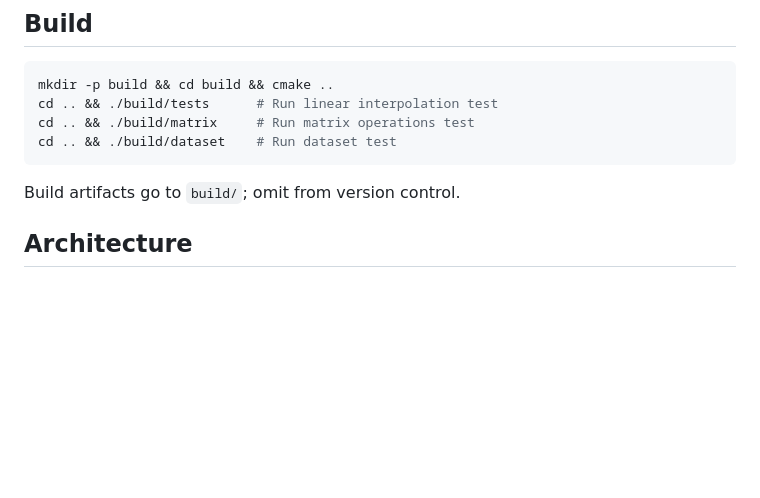
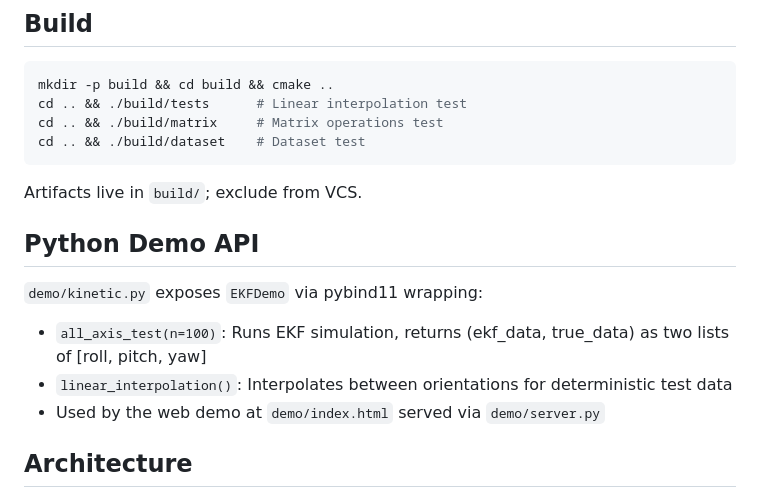
Before and after one commit to someonelse20/kinetic, a Markdown page: AGENTS.md, the part around the change. Rendered like a GitHub page; blank space fills up the shorter version.

````diff
--- a/AGENTS.md
+++ b/AGENTS.md
@@ -6,12 +6,19 @@ C/C++ sensor fusion library implementing EKF (extended Kalman filter) for IMU da
 
 ```bash
 mkdir -p build && cd build && cmake ..
-cd .. && ./build/tests      # Run linear interpolation test
-cd .. && ./build/matrix     # Run matrix operations test
-cd .. && ./build/dataset    # Run dataset test
+cd .. && ./build/tests      # Linear interpolation test
+cd .. && ./build/matrix     # Matrix operations test
+cd .. && ./build/dataset    # Dataset test
 ```
 
-Build artifacts go to `build/`; omit from version control.
+Artifacts live in `build/`; exclude from VCS.
+
+## Python Demo API
+
+`demo/kinetic.py` exposes `EKFDemo` via pybind11 wrapping:
+- `all_axis_test(n=100)`: Runs EKF simulation, returns (ekf_data, true_data) as two lists of [roll, pitch, yaw]
+- `linear_interpolation()`: Interpolates between orientations for deterministic test data
+- Used by the web demo at `demo/index.html` served via `demo/server.py`
 
 ## Architecture
 
````
